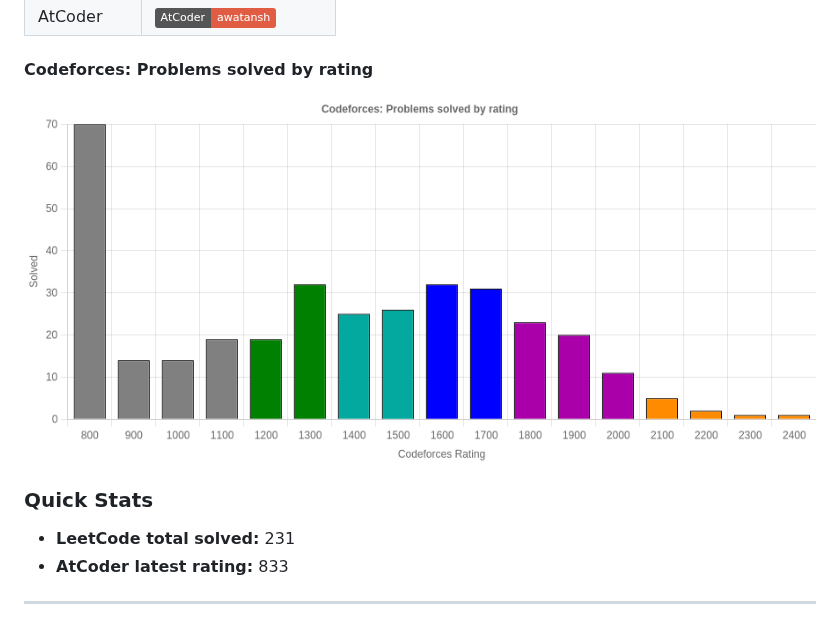
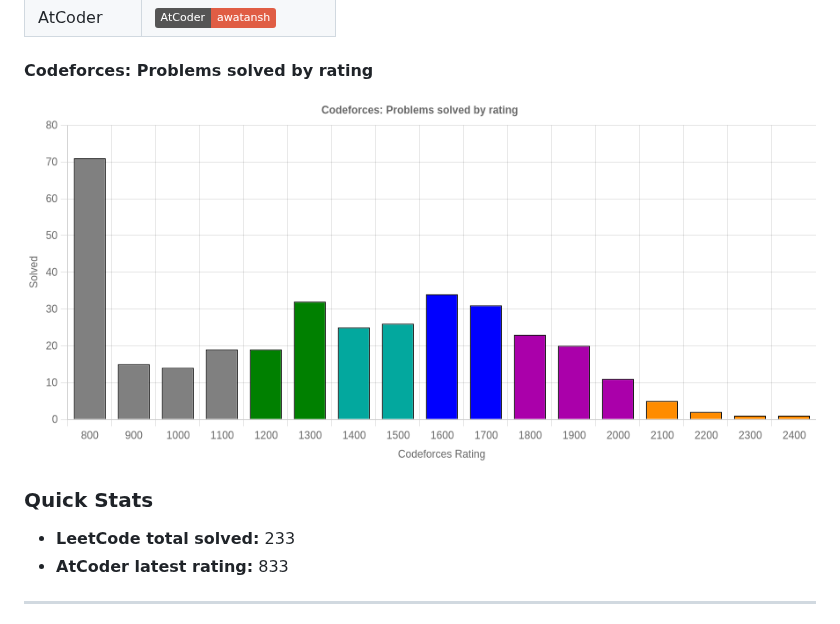
Before and after one commit to Awatansh/awatansh, a Markdown page: README.md, the part around the change. GitHub-like rendering; pictures changed too: assets/cf_rating_chart.png; badges without logos.

```diff
--- a/README.md
+++ b/README.md
@@ -19,7 +19,7 @@ A passionate software dev with a keen interest in problem solving and advanced a
 </div>
 
 ### Quick Stats
-- **LeetCode total solved:** 231
+- **LeetCode total solved:** 233
 - **AtCoder latest rating:** 833
 
 ---
```
Also changed, not shown: 2 other files.
